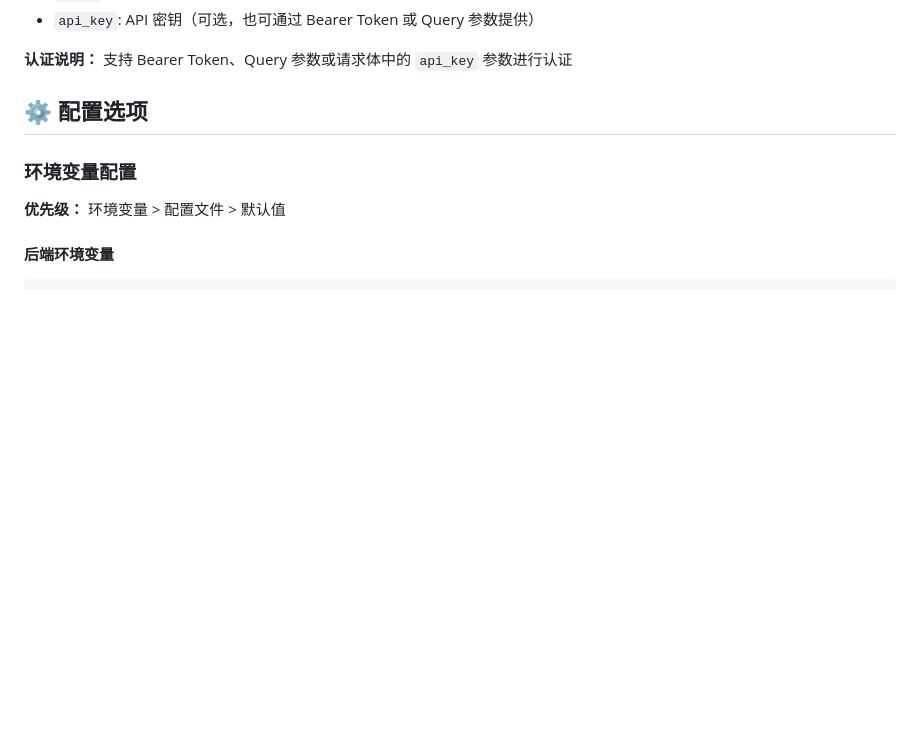
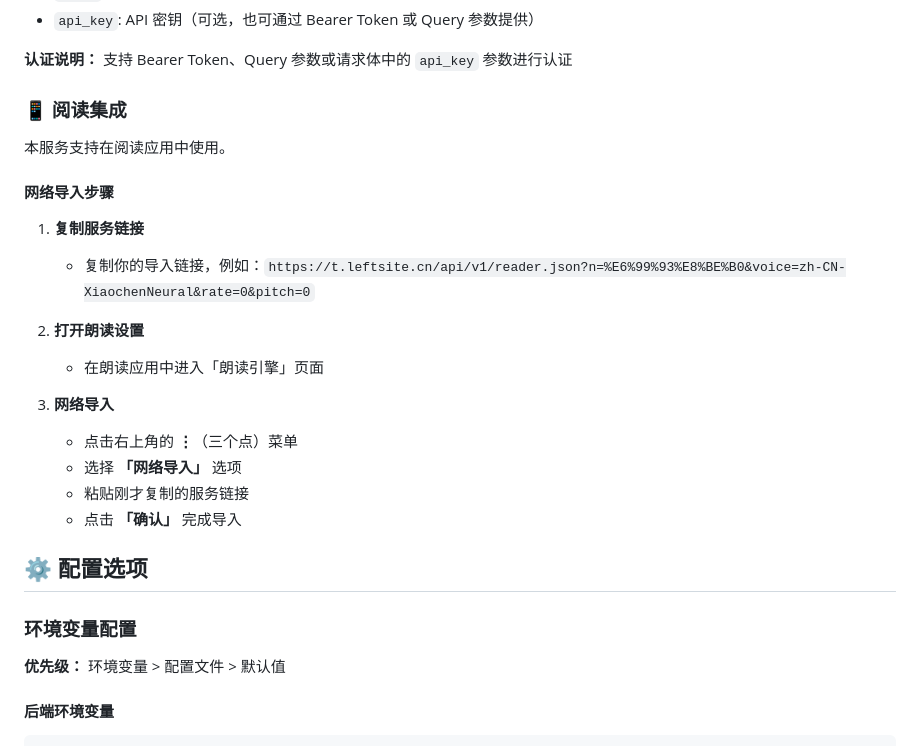
Before and after one commit to zuoban/tts, a Markdown page: README.md, the part around the change. GitHub-like rendering; blank space fills up the shorter version.

Commit message:
docs: 添加阅读集成的网络导入说明
在 API 文档中新增「阅读集成」章节，说明如何在朗读应用中通过网络导入的方式使用 TTS 服务。

```diff
--- a/README.md
+++ b/README.md
@@ -208,6 +208,24 @@ curl -X POST "http://localhost:8080/v1/audio/speech" \
 - `api_key`: API 密钥（可选，也可通过 Bearer Token 或 Query 参数提供）
 
 **认证说明：** 支持 Bearer Token、Query 参数或请求体中的 `api_key` 参数进行认证
+
+### 📱 阅读集成
+
+本服务支持在阅读应用中使用。
+
+#### 网络导入步骤
+
+1. **复制服务链接**
+   - 复制你的导入链接，例如：`https://t.leftsite.cn/api/v1/reader.json?n=%E6%99%93%E8%BE%B0&voice=zh-CN-XiaochenNeural&rate=0&pitch=0`
+
+2. **打开朗读设置**
+   - 在朗读应用中进入「朗读引擎」页面
+
+3. **网络导入**
+   - 点击右上角的 **⋮**（三个点）菜单
+   - 选择 **「网络导入」** 选项
+   - 粘贴刚才复制的服务链接
+   - 点击 **「确认」** 完成导入
 
 ## ⚙️ 配置选项
 
```
